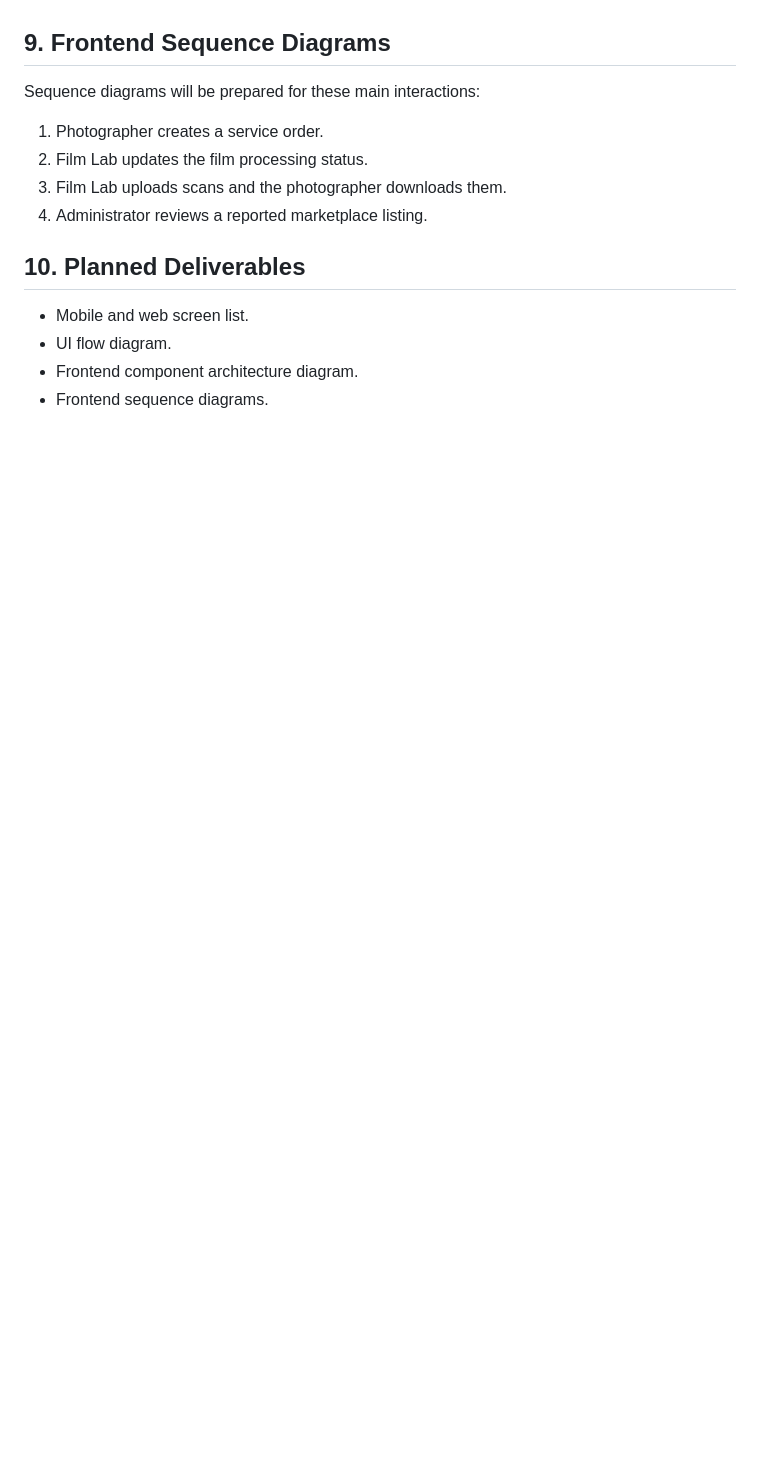
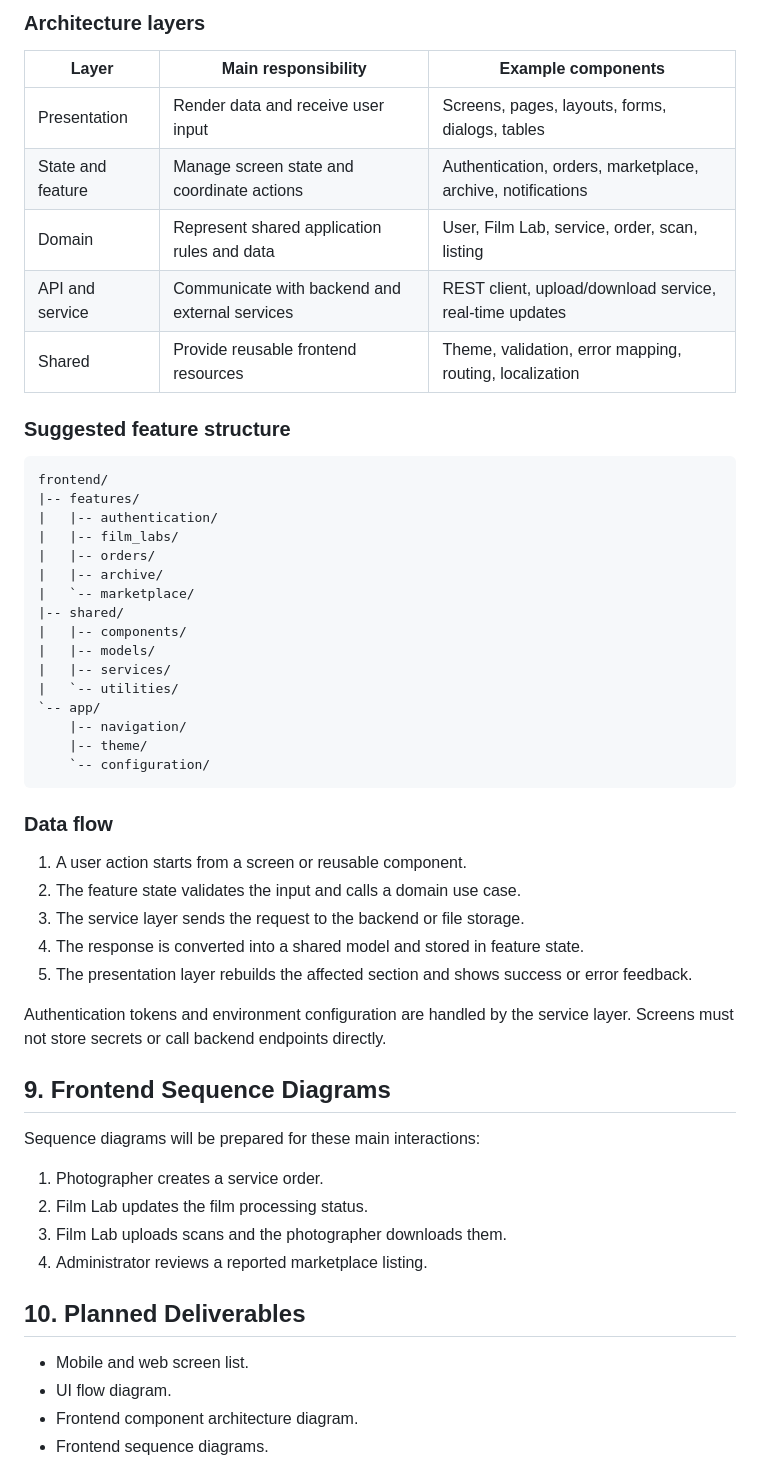
Before and after one commit to thanhtoan101/CNPM, a Markdown page: docs/MobileWeb.md, the part around one of its changes. Rendered like a GitHub page; blank space fills up the shorter version.

Commit message:
docs: complete ui ux and frontend architecture

````diff
--- a/docs/MobileWeb.md
+++ b/docs/MobileWeb.md
@@ -91,3 +138,45 @@ The administration portal will include:
+### Architecture layers
+
+| Layer | Main responsibility | Example components |
+| --- | --- | --- |
+| Presentation | Render data and receive user input | Screens, pages, layouts, forms, dialogs, tables |
+| State and feature | Manage screen state and coordinate actions | Authentication, orders, marketplace, archive, notifications |
+| Domain | Represent shared application rules and data | User, Film Lab, service, order, scan, listing |
+| API and service | Communicate with backend and external services | REST client, upload/download service, real-time updates |
+| Shared | Provide reusable frontend resources | Theme, validation, error mapping, routing, localization |
+
+### Suggested feature structure
+
+```text
+frontend/
+|-- features/
+|   |-- authentication/
+|   |-- film_labs/
+|   |-- orders/
+|   |-- archive/
+|   `-- marketplace/
+|-- shared/
+|   |-- components/
+|   |-- models/
+|   |-- services/
+|   `-- utilities/
+`-- app/
+    |-- navigation/
+    |-- theme/
+    `-- configuration/
+```
+
+### Data flow
+
+1. A user action starts from a screen or reusable component.
+2. The feature state validates the input and calls a domain use case.
+3. The service layer sends the request to the backend or file storage.
+4. The response is converted into a shared model and stored in feature state.
+5. The presentation layer rebuilds the affected section and shows success or
+   error feedback.
+
+Authentication tokens and environment configuration are handled by the service
+layer. Screens must not store secrets or call backend endpoints directly.
 
 ## 9. Frontend Sequence Diagrams
 
````
Also changed, not shown: other parts of docs/MobileWeb.md (+61 -14 lines).
